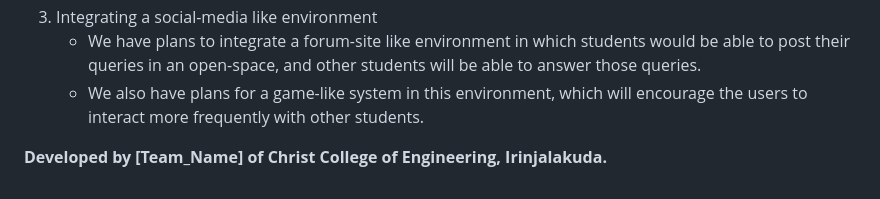
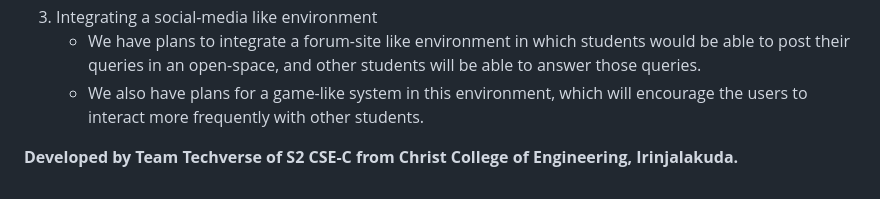
Before and after one commit to WanderingHumanid/ai-study-assistant, a Markdown page: README.md, the part around the change. Drawn GitHub-style.

```diff
--- a/README.md
+++ b/README.md
@@ -94,4 +94,4 @@ At it's current state, this project is far from a finished project. There are ma
     - We have plans to integrate a forum-site like environment in which students would be able to post their queries in an open-space, and other students will be able to answer those queries.
     - We also have plans for a game-like system in this environment, which will encourage the users to interact more frequently with other students.
 
-**Developed by [Team_Name] of Christ College of Engineering, Irinjalakuda.**
+**Developed by Team Techverse of S2 CSE-C from Christ College of Engineering, Irinjalakuda.**
```
